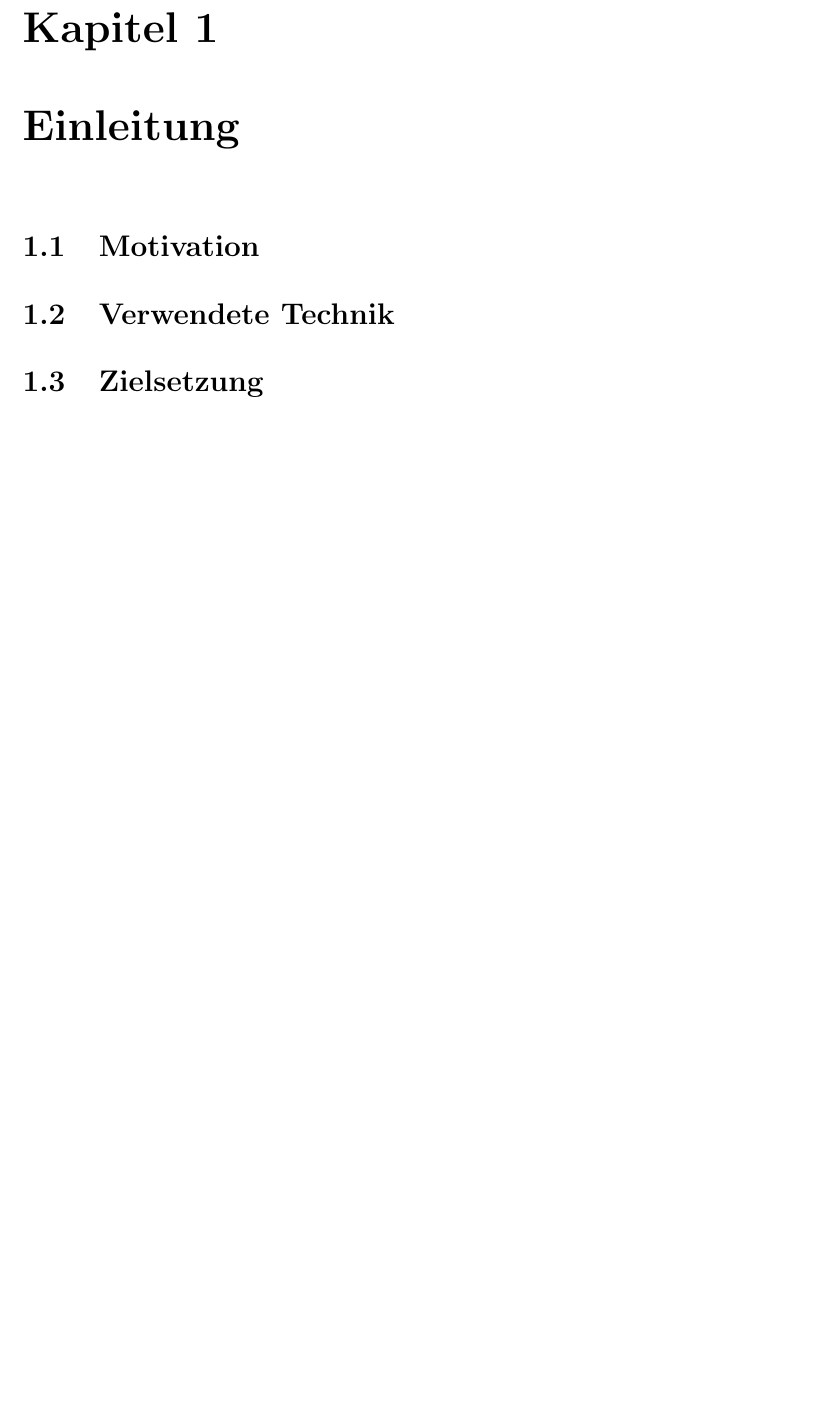
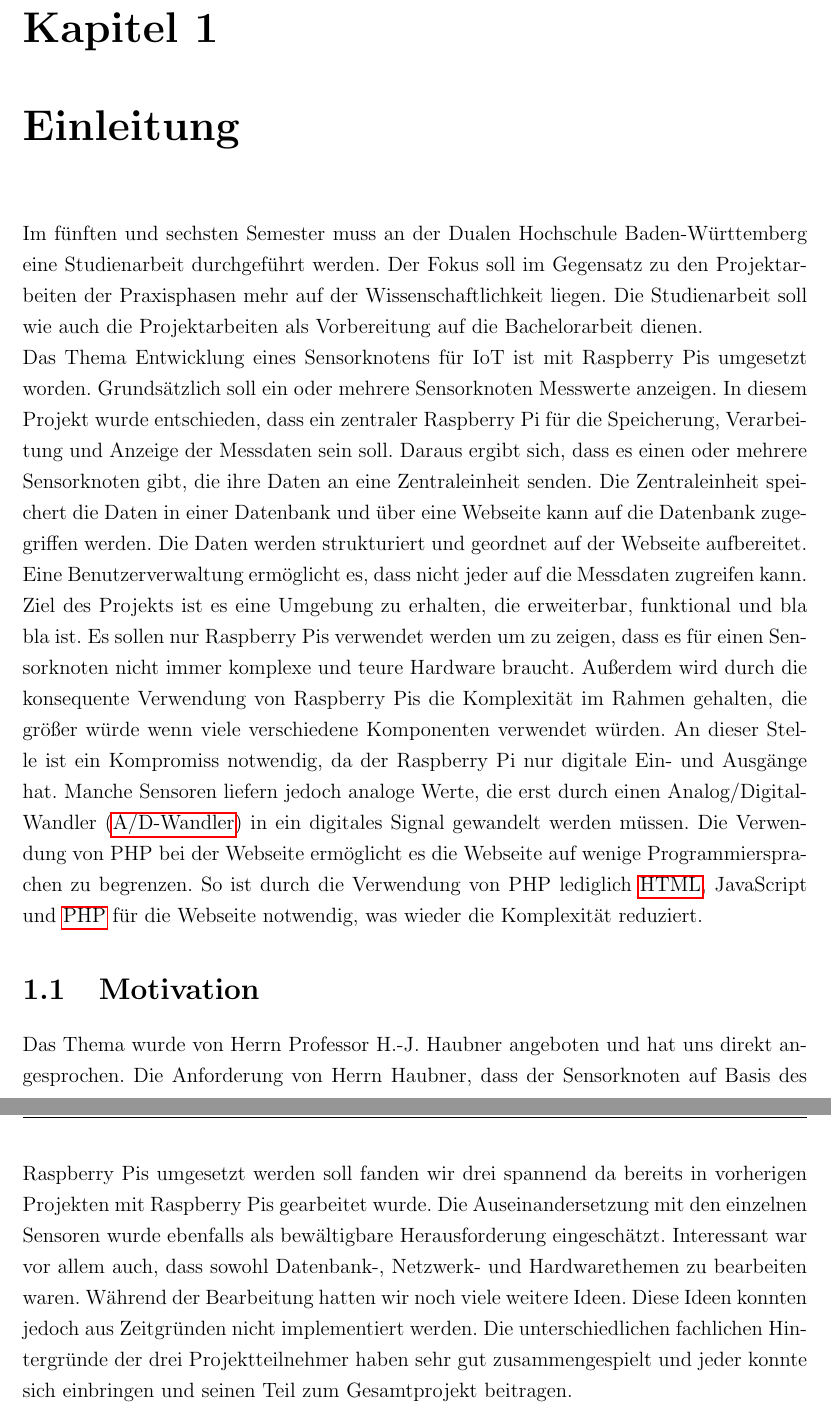
Before and after one commit to Harm86/Studienarbeit, a LaTeX document (Projektarbeit.tex, which reads Kapitel/1/Kapitel1.tex): part of page 10 of 64 before the commit and two parts of pages 10 and 11 of 65 after it, the two joined at a grey line, cut so that both start at the same text, the shorter picture padded with empty space. Compiled offline with pdfLaTeX; an older LaTeX class or package is replaced by its successor.

Commit message:
Entwurf Einleitung

```diff
--- a/Kapitel/1/Kapitel1.tex
+++ b/Kapitel/1/Kapitel1.tex
@@ -1,8 +1,8 @@
 %Schreiben alle Zamme
 \chapter{Einleitung}
+Im fünften und sechsten Semester muss an der Dualen Hochschule Baden-Württemberg eine Studienarbeit durchgeführt werden. Der Fokus soll im Gegensatz zu den Projektarbeiten der Praxisphasen mehr auf der Wissenschaftlichkeit liegen. Die Studienarbeit soll wie auch die Projektarbeiten als Vorbereitung auf die Bachelorarbeit dienen. \\
+Das Thema Entwicklung eines Sensorknotens für IoT ist mit Raspberry Pis umgesetzt worden. Grundsätzlich soll ein oder mehrere Sensorknoten Messwerte anzeigen. In diesem Projekt wurde entschieden, dass ein zentraler Raspberry Pi für die Speicherung, Verarbeitung und Anzeige der Messdaten sein soll. Daraus ergibt sich, dass es einen oder mehrere Sensorknoten gibt, die ihre Daten an eine Zentraleinheit senden. Die Zentraleinheit speichert die Daten in einer Datenbank und über eine Webseite kann auf die Datenbank zugegriffen werden. Die Daten werden strukturiert und geordnet auf der Webseite aufbereitet. Eine Benutzerverwaltung ermöglicht es, dass nicht jeder auf die Messdaten zugreifen kann.\\
+Ziel des Projekts ist es eine Umgebung zu erhalten, die erweiterbar, funktional und bla bla ist. Es sollen nur Raspberry Pis verwendet werden um zu zeigen, dass es für einen Sensorknoten nicht immer komplexe und teure Hardware braucht. Außerdem wird durch die konsequente Verwendung von Raspberry Pis die Komplexität im Rahmen gehalten, die größer würde wenn viele verschiedene Komponenten verwendet würden. An dieser Stelle ist ein Kompromiss notwendig, da der Raspberry Pi nur digitale Ein- und Ausgänge hat. Manche Sensoren liefern jedoch analoge Werte, die erst durch einen \ac{A/D-Wandler} in ein digitales Signal gewandelt werden müssen. Die Verwendung von PHP bei der Webseite ermöglicht es die Webseite auf wenige Programmiersprachen zu begrenzen. So ist durch die Verwendung von PHP lediglich \ac{HTML}, JavaScript und \ac{PHP} für die Webseite notwendig, was wieder die Komplexität reduziert.
 
 \section{Motivation}
-
-\section{Verwendete Technik}
-
-\section{Zielsetzung}
+Das Thema wurde von Herrn Professor H.-J. Haubner angeboten und hat uns direkt angesprochen. Die Anforderung von Herrn Haubner, dass der Sensorknoten auf Basis des Raspberry Pis umgesetzt werden soll fanden wir drei spannend da bereits in vorherigen Projekten mit Raspberry Pis gearbeitet wurde. Die Auseinandersetzung mit den einzelnen Sensoren wurde ebenfalls als bewältigbare Herausforderung eingeschätzt. Interessant war vor allem auch, dass sowohl Datenbank-, Netzwerk- und Hardwarethemen zu bearbeiten waren. Während der Bearbeitung hatten wir noch viele weitere Ideen. Diese Ideen konnten jedoch aus Zeitgründen nicht implementiert werden. Die unterschiedlichen fachlichen Hintergründe der drei Projektteilnehmer haben sehr gut zusammengespielt und jeder konnte sich einbringen und seinen Teil zum Gesamtprojekt beitragen.
```
